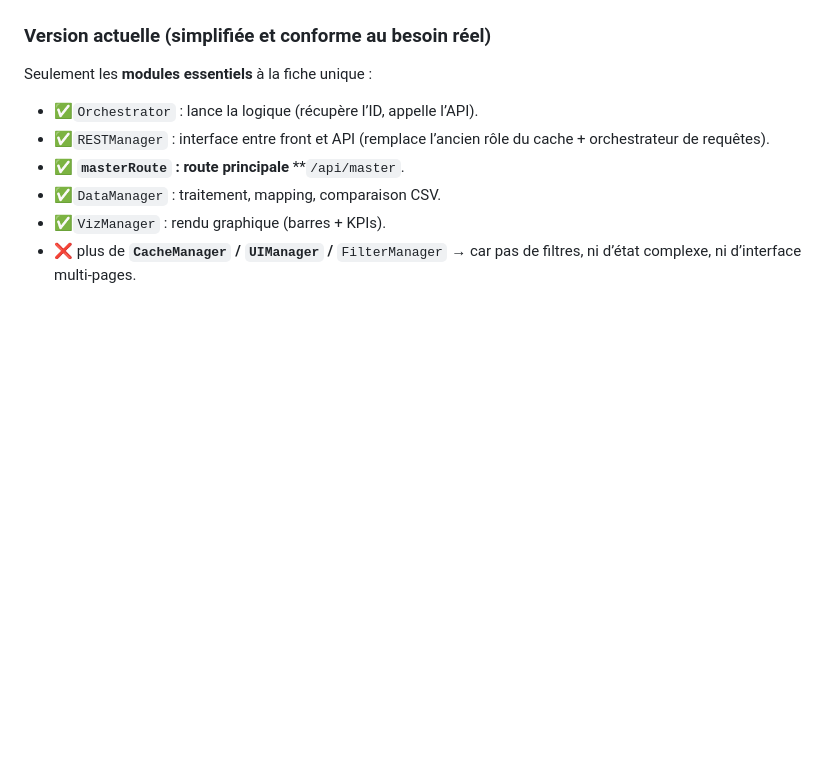
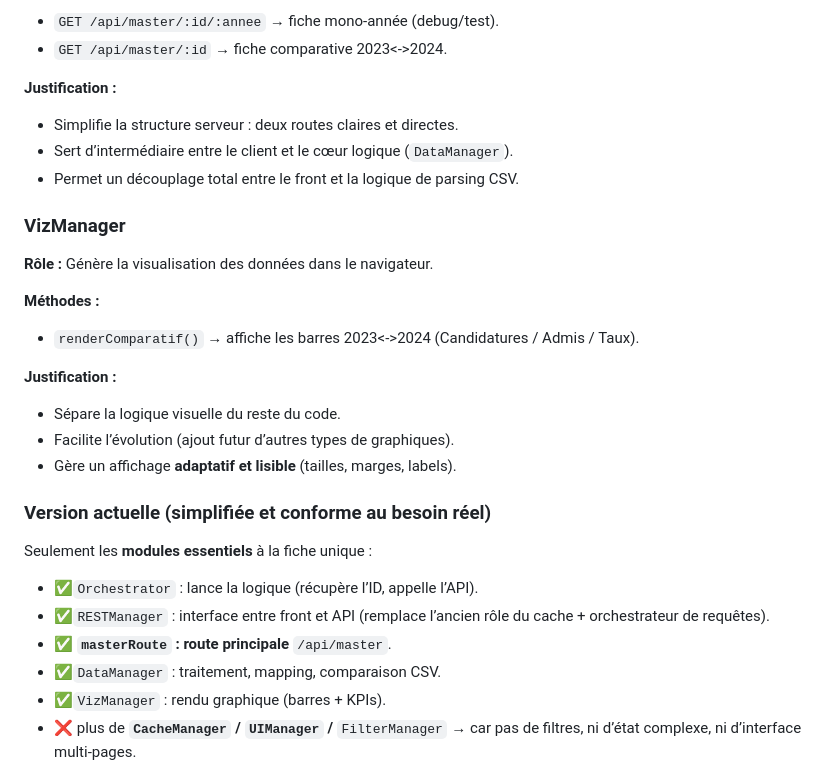
Before and after one commit to Shii0te/SAE301-303, a Markdown page: README.md, the part around one of its changes. Drawn GitHub-style; blank space fills up the shorter version.

```diff
--- a/README.md
+++ b/README.md
@@ -188,10 +254,34 @@ Le but de cette version était avoir plusieurs vues (par année, région, discip
+* `GET /api/master/:id/:annee` → fiche mono-année (debug/test).
+* `GET /api/master/:id` → fiche comparative 2023<->2024.
+
+**Justification :**
+
+* Simplifie la structure serveur : deux routes claires et directes.
+* Sert d’intermédiaire entre le client et le cœur logique (`DataManager`).
+* Permet un découplage total entre le front et la logique de parsing CSV.
+
+### **VizManager**
+
+**Rôle :**
+Génère la visualisation des données dans le navigateur.
+
+**Méthodes :**
+
+* `renderComparatif()` → affiche les barres 2023<->2024 (Candidatures / Admis / Taux).
+
+**Justification :**
+
+* Sépare la logique visuelle du reste du code.
+* Facilite l’évolution (ajout futur d’autres types de graphiques).
+* Gère un affichage **adaptatif et lisible** (tailles, marges, labels).
+
 ### **Version actuelle (simplifiée et conforme au besoin réel)**
 
 Seulement les **modules essentiels** à la fiche unique :
 
 * ✅`Orchestrator` : lance la logique (récupère l’ID, appelle l’API).
 * ✅`RESTManager` : interface entre front et API (remplace l’ancien rôle du cache + orchestrateur de requêtes).
-* ✅ **`masterRoute` : route principale** **`/api/master`.
+* ✅ **`masterRoute` : route principale** `/api/master`.
 * ✅`DataManager` : traitement, mapping, comparaison CSV.
 * ✅`VizManager` : rendu graphique (barres + KPIs).
 * ❌ plus de **`CacheManager` /** **`UIManager` /** `FilterManager` → car pas de filtres, ni d’état complexe, ni d’interface multi-pages.
```
Also changed, not shown: other parts of README.md (+72 -6 lines).
